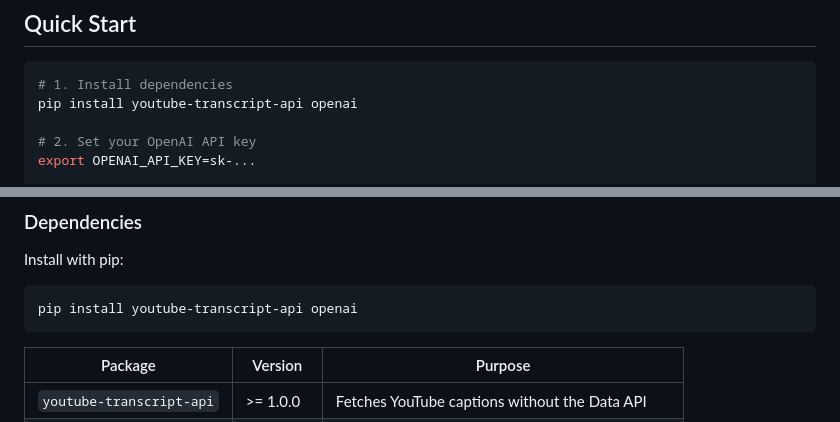
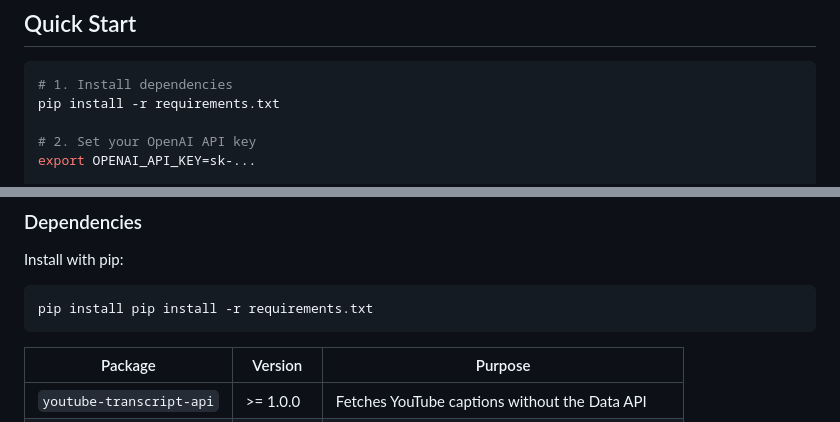
Before and after one commit to mikelor/PodSlacker, a Markdown page: README.md, 2 parts joined by grey strips. Drawn GitHub-style.

Commit message:
Update installation instructions to use requirements.txt

````diff
--- a/README.md
+++ b/README.md
@@ -8,7 +8,7 @@ Turn any YouTube video into a podcast. podslacker fetches a video's transcript,
 
 ```bash
 # 1. Install dependencies
-pip install youtube-transcript-api openai
+pip install -r requirements.txt
 
 # 2. Set your OpenAI API key
 export OPENAI_API_KEY=sk-...
@@ -34,7 +34,7 @@ Python 3.10 or later is required (the script uses `X | Y` union type hints).
 Install with pip:
 
 ```bash
-pip install youtube-transcript-api openai
+pip install pip install -r requirements.txt
 ```
 
 | Package | Version | Purpose |
````
